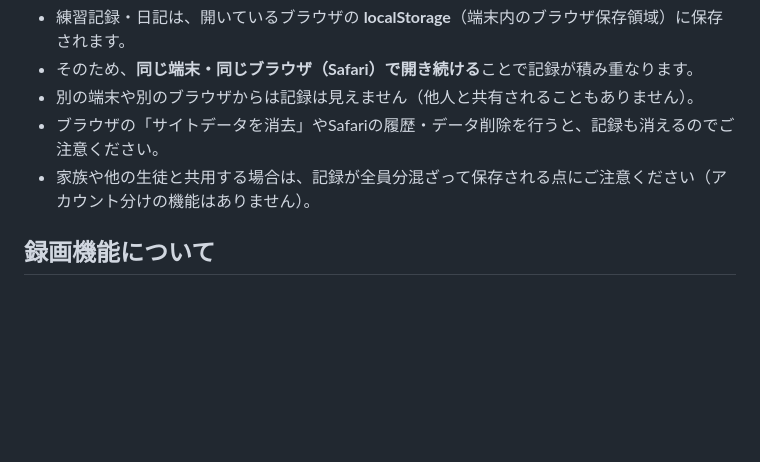
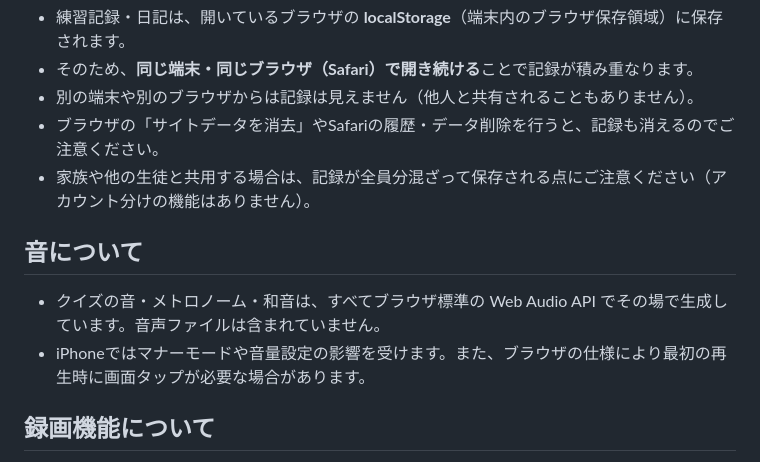
Before and after one commit to 11HanShu11/Claude_piano_app, a Markdown page: README.md, the part around one of its changes. Rendered like a GitHub page; blank space fills up the shorter version.

```diff
--- a/README.md
+++ b/README.md
@@ -27,6 +46,11 @@
 - ブラウザの「サイトデータを消去」やSafariの履歴・データ削除を行うと、記録も消えるのでご注意ください。
 - 家族や他の生徒と共用する場合は、記録が全員分混ざって保存される点にご注意ください（アカウント分けの機能はありません）。
 
+## 音について
+
+- クイズの音・メトロノーム・和音は、すべてブラウザ標準の Web Audio API でその場で生成しています。音声ファイルは含まれていません。
+- iPhoneではマナーモードや音量設定の影響を受けます。また、ブラウザの仕様により最初の再生時に画面タップが必要な場合があります。
+
 ## 録画機能について
 
 - カメラ・マイクへのアクセスは、`https://` で配信されているページ（GitHub Pagesなど）でのみ正常に動作します。
```
Also changed, not shown: other parts of README.md (+36 -11 lines).
